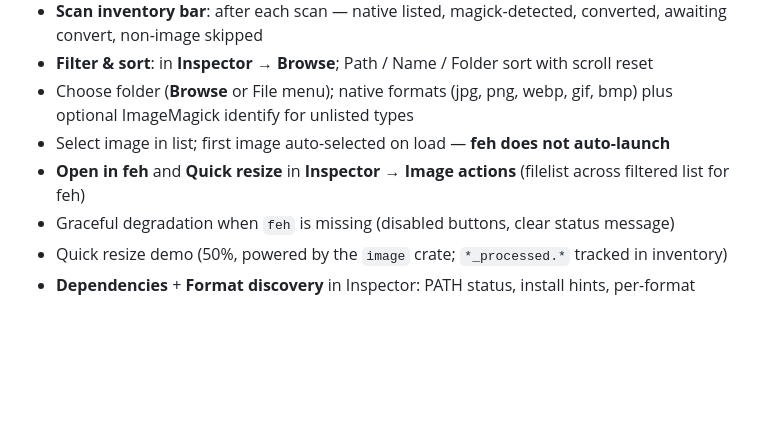
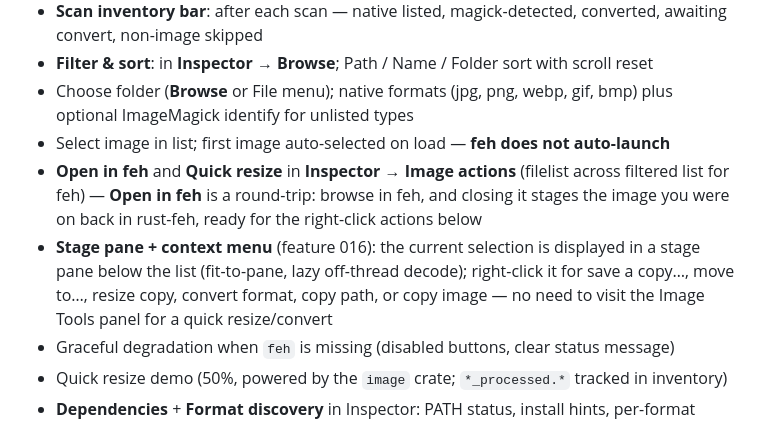
Before and after one commit to kairin/rust-feh, a Markdown page: README.md, the part around the change. Rendered like a GitHub page; blank space fills up the shorter version.

```diff
--- a/README.md
+++ b/README.md
@@ -184,7 +184,8 @@ Then you can run `./rust-feh` from the root.
 - **Filter & sort**: in **Inspector → Browse**; Path / Name / Folder sort with scroll reset
 - Choose folder (**Browse** or File menu); native formats (jpg, png, webp, gif, bmp) plus optional ImageMagick identify for unlisted types
 - Select image in list; first image auto-selected on load — **feh does not auto-launch**
-- **Open in feh** and **Quick resize** in **Inspector → Image actions** (filelist across filtered list for feh)
+- **Open in feh** and **Quick resize** in **Inspector → Image actions** (filelist across filtered list for feh) — **Open in feh** is a round-trip: browse in feh, and closing it stages the image you were on back in rust-feh, ready for the right-click actions below
+- **Stage pane + context menu** (feature 016): the current selection is displayed in a stage pane below the list (fit-to-pane, lazy off-thread decode); right-click it for save a copy…, move to…, resize copy, convert format, copy path, or copy image — no need to visit the Image Tools panel for a quick resize/convert
 - Graceful degradation when `feh` is missing (disabled buttons, clear status message)
 - Quick resize demo (50%, powered by the `image` crate; `*_processed.*` tracked in inventory)
 - **Dependencies** + **Format discovery** in Inspector: PATH status, install hints, per-format routing
```
Also changed, not shown: docs/POSITIONING.md (+7 -0 lines), specs/016-feh-viewer-actions/tasks.md (+3 -3 lines).
